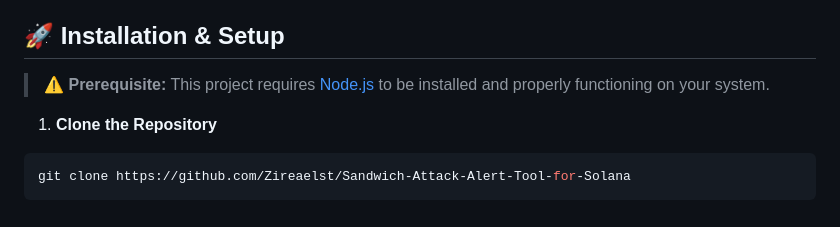
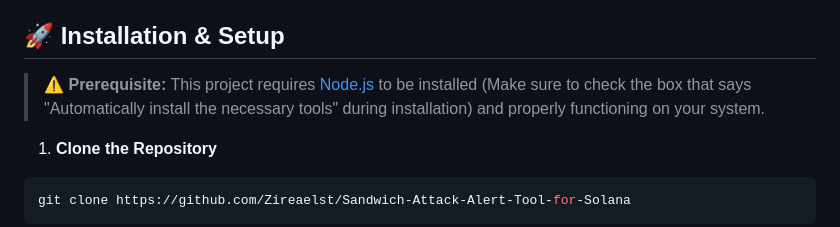
Before and after one commit to Zireaelst/Sandwich-Attack-Alert-Tool-for-Solana, a Markdown page: README.md, the part around the change. Rendered like a GitHub page.

Commit message:
Update README.md
update: Prerequisite

````diff
--- a/README.md
+++ b/README.md
@@ -29,7 +29,7 @@ These attacks are particularly common on high-volume DEXes with low liquidity po
 
 ## 🚀 Installation & Setup
 
-> ⚠️ **Prerequisite:** This project requires [Node.js](https://nodejs.org/) to be installed and properly functioning on your system.
+> ⚠️ **Prerequisite:** This project requires [Node.js](https://nodejs.org/) to be installed (Make sure to check the box that says "Automatically install the necessary tools" during installation) and properly functioning on your system.
 
 1. **Clone the Repository**
 ```bash
````
